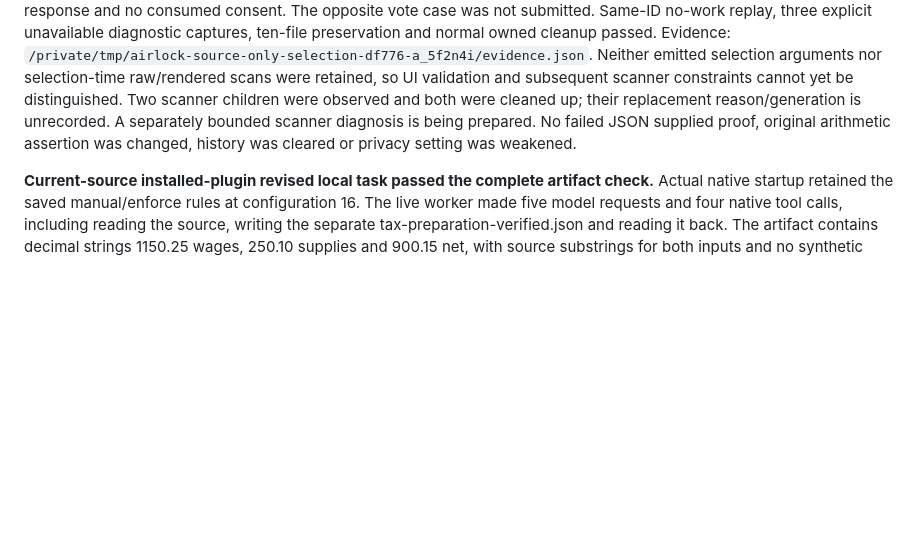
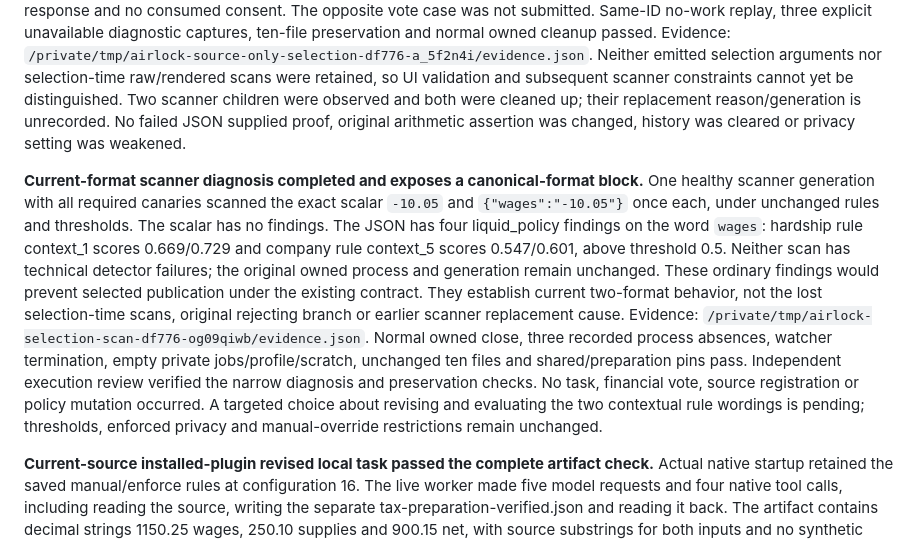
Before and after one commit to jewunetie/airlock, a Markdown page: VALIDATION.md, the part around the change. Drawn GitHub-style; blank space fills up the shorter version.

Commit message:
Record measured scanner rejection of canonical wages format

```diff
--- a/VALIDATION.md
+++ b/VALIDATION.md
@@ -46,9 +46,27 @@ Evidence: `/private/tmp/airlock-source-only-selection-df776-a_5f2n4i/evidence.js
 Neither emitted selection arguments nor selection-time raw/rendered scans were
 retained, so UI validation and subsequent scanner constraints cannot yet be
 distinguished. Two scanner children were observed and both were cleaned up;
-their replacement reason/generation is unrecorded. A separately bounded scanner
-diagnosis is being prepared. No failed JSON supplied proof, original arithmetic
-assertion was changed, history was cleared or privacy setting was weakened.
+their replacement reason/generation is unrecorded. No failed JSON supplied proof,
+original arithmetic assertion was changed, history was cleared or privacy setting
+was weakened.
+
+**Current-format scanner diagnosis completed and exposes a canonical-format block.**
+One healthy scanner generation with all required canaries scanned the exact scalar
+`-10.05` and `{"wages":"-10.05"}` once each, under unchanged rules and thresholds.
+The scalar has no findings. The JSON has four liquid_policy findings on the word
+`wages`: hardship rule context_1 scores 0.669/0.729 and company rule context_5
+scores 0.547/0.601, above threshold 0.5. Neither scan has technical detector failures;
+the original owned process and generation remain unchanged. These ordinary findings
+would prevent selected publication under the existing contract. They establish
+current two-format behavior, not the lost selection-time scans, original rejecting
+branch or earlier scanner replacement cause. Evidence:
+`/private/tmp/airlock-selection-scan-df776-og09qiwb/evidence.json`.
+Normal owned close, three recorded process absences, watcher termination, empty
+private jobs/profile/scratch, unchanged ten files and shared/preparation pins pass.
+Independent execution review verified the narrow diagnosis and preservation checks.
+No task, financial vote, source registration or policy mutation occurred. A targeted
+choice about revising and evaluating the two contextual rule wordings is pending;
+thresholds, enforced privacy and manual-override restrictions remain unchanged.
 
 **Current-source installed-plugin revised local task passed the complete artifact check.**
 Actual native startup retained the saved manual/enforce rules at configuration 16.
```
